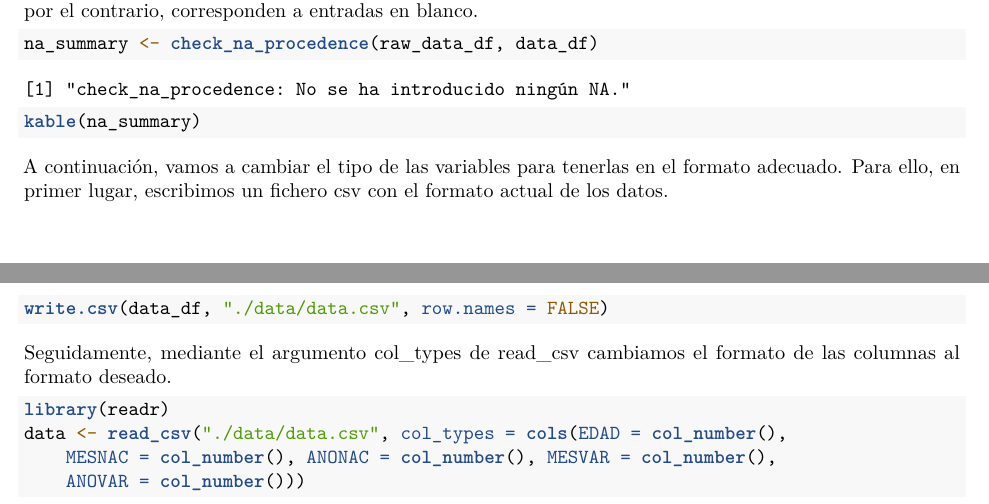
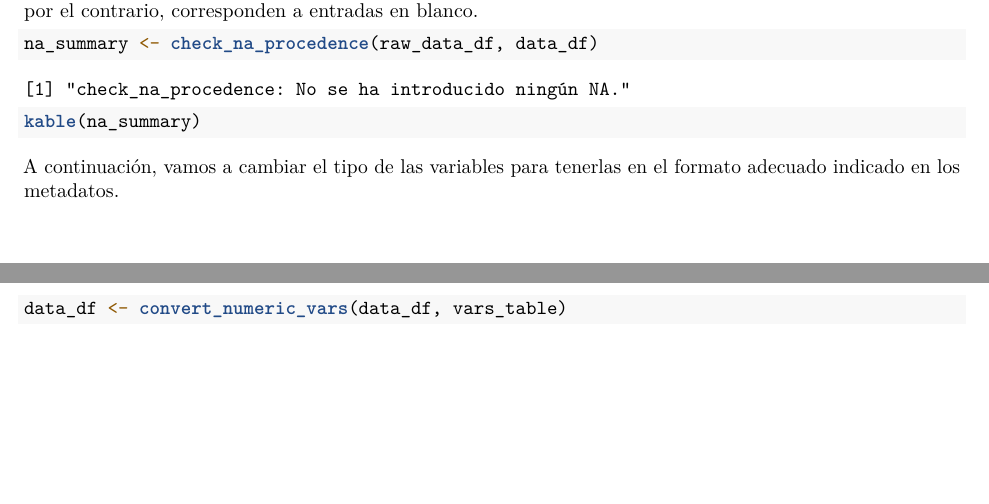
Before and after one commit to esedesam/ProyectoAED2023, an R Markdown document (ProyectoAED2023.Rmd): two parts of pages 3 and 4 of 4, joined at a grey line, cut so that both start at the same text, the shorter picture padded with empty space. Rendered offline with R 4.5, knitr and Pandoc, then LaTeX, with nearby package versions; drawn as R Markdown's standard PDF in place of the format the file asks for; some code elsewhere in the file could not run offline.

Commit message:
Añadida funcion para convertir variables a numerico

````diff
--- a/ProyectoAED2023.Rmd
+++ b/ProyectoAED2023.Rmd
@@ -244,16 +244,8 @@ na_summary <- check_na_procedence(raw_data_df, data_df)
 kable(na_summary)
 ```
 
-A continuación, vamos a cambiar el tipo de las variables para tenerlas en el formato adecuado. Para ello, en primer lugar, escribimos un fichero csv con el formato actual de los datos.
+A continuación, vamos a cambiar el tipo de las variables para tenerlas en el formato adecuado indicado en los metadatos.
 
-```{r}
-write.csv(data_df, './data/data.csv',row.names = FALSE)
+```{r convert-num}
+data_df <- convert_numeric_vars(data_df, vars_table)
 ```
-
-Seguidamente, mediante el argumento col_types de read_csv cambiamos el formato de las columnas al formato deseado.
-```{r}
-library(readr)
-data <- read_csv("./data/data.csv", col_types = cols(EDAD = col_number(),
-    MESNAC = col_number(), ANONAC = col_number(),
-    MESVAR = col_number(), ANOVAR = col_number()))
-```
--- a/ProyectoAED2023_library.R
+++ b/ProyectoAED2023_library.R
@@ -179,3 +179,5 @@ check_na_procedence <- function(raw_data_df, data_df) {
   na_df["message"] <- messages
   return(na_df)
 }
+
+convert_numeric_vars <- function(data_df, vars_table) {
````
Also changed, not shown: ProyectoAED2023.Rmd (2 more changed lines), ProyectoAED2023_library.R (9 more changed lines).
